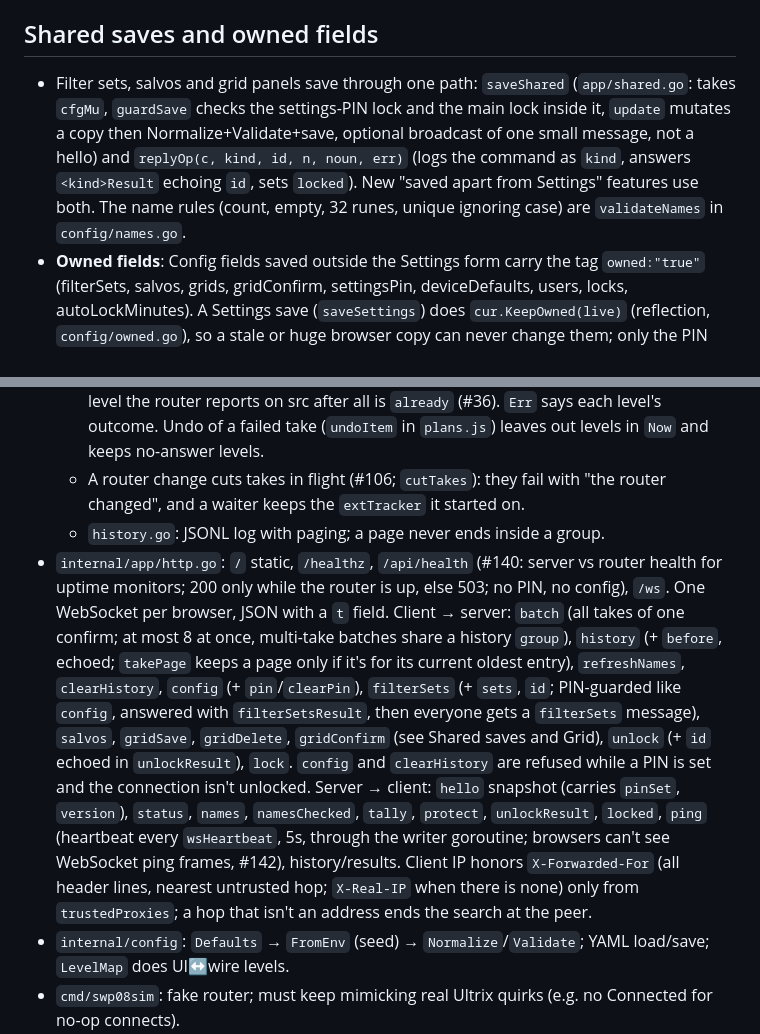
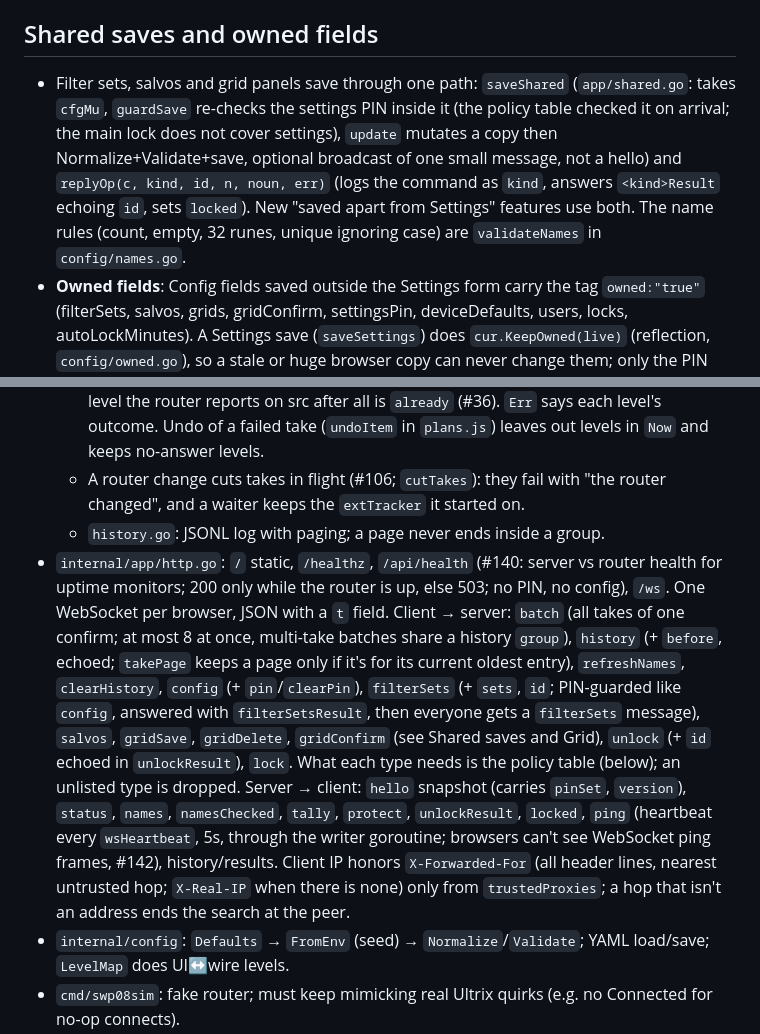
Before and after one commit to sethdotfm/sode, a Markdown page: AGENTS.md, 2 parts joined by grey strips. GitHub-like rendering.

```diff
--- a/AGENTS.md
+++ b/AGENTS.md
@@ -49,7 +49,7 @@ JSONL history plus a shared server-side recent/undo list. Routes made elsewhere
 
 ## Shared saves and owned fields
 
-- Filter sets, salvos and grid panels save through one path: `saveShared` (`app/shared.go`: takes `cfgMu`, `guardSave` checks the settings-PIN lock and the main lock inside it, `update` mutates a copy then Normalize+Validate+save, optional broadcast of one small message, not a hello) and `replyOp(c, kind, id, n, noun, err)` (logs the command as `kind`, answers `<kind>Result` echoing `id`, sets `locked`). New "saved apart from Settings" features use both. The name rules (count, empty, 32 runes, unique ignoring case) are `validateNames` in `config/names.go`.
+- Filter sets, salvos and grid panels save through one path: `saveShared` (`app/shared.go`: takes `cfgMu`, `guardSave` re-checks the settings PIN inside it (the policy table checked it on arrival; the main lock does not cover settings), `update` mutates a copy then Normalize+Validate+save, optional broadcast of one small message, not a hello) and `replyOp(c, kind, id, n, noun, err)` (logs the command as `kind`, answers `<kind>Result` echoing `id`, sets `locked`). New "saved apart from Settings" features use both. The name rules (count, empty, 32 runes, unique ignoring case) are `validateNames` in `config/names.go`.
 - **Owned fields**: Config fields saved outside the Settings form carry the tag `owned:"true"` (filterSets, salvos, grids, gridConfirm, settingsPin, deviceDefaults, users, locks, autoLockMinutes). A Settings save (`saveSettings`) does `cur.KeepOwned(live)` (reflection, `config/owned.go`), so a stale or huge browser copy can never change them; only the PIN dialog and `keepDefaults` handle the PIN and device defaults after that. `TestOwnedOrForm` fails if a new Config field is neither tagged nor in its `formFields` list, so adding a field forces the choice. The Settings dialog also strips owned lists from its `config` message (the socket read limit is `wsReadLimit`, 64 KiB; `TestMessageSizes`, `TestSettingsIgnoresOwned`).
 
 ## Grid (#150, `/grid/<link>`, `/settings/grids`)
@@ -83,7 +83,7 @@ Every message written to the router, captured at the wire, plus event rows (#139
   - Failures (#15, #17): the cache holds only what the router reported, so the next `Prev` is the actual state. `waiter.see` keeps the latest route reported for unconfirmed levels; `whyMissing` writes `Failed` and `Now` (`[ui level, src]`, -1 = nothing) to the entry; a level the router reports on src after all is `already` (#36). `Err` says each level's outcome. Undo of a failed take (`undoItem` in `plans.js`) leaves out levels in `Now` and keeps no-answer levels.
   - A router change cuts takes in flight (#106; `cutTakes`): they fail with "the router changed", and a waiter keeps the `extTracker` it started on.
   - `history.go`: JSONL log with paging; a page never ends inside a group.
-- `internal/app/http.go`: `/` static, `/healthz`, `/api/health` (#140: server vs router health for uptime monitors; 200 only while the router is up, else 503; no PIN, no config), `/ws`. One WebSocket per browser, JSON with a `t` field. Client → server: `batch` (all takes of one confirm; at most 8 at once, multi-take batches share a history `group`), `history` (+ `before`, echoed; `takePage` keeps a page only if it's for its current oldest entry), `refreshNames`, `clearHistory`, `config` (+ `pin`/`clearPin`), `filterSets` (+ `sets`, `id`; PIN-guarded like `config`, answered with `filterSetsResult`, then everyone gets a `filterSets` message), `salvos`, `gridSave`, `gridDelete`, `gridConfirm` (see Shared saves and Grid), `unlock` (+ `id` echoed in `unlockResult`), `lock`. `config` and `clearHistory` are refused while a PIN is set and the connection isn't unlocked. Server → client: `hello` snapshot (carries `pinSet`, `version`), `status`, `names`, `namesChecked`, `tally`, `protect`, `unlockResult`, `locked`, `ping` (heartbeat every `wsHeartbeat`, 5s, through the writer goroutine; browsers can't see WebSocket ping frames, #142), history/results. Client IP honors `X-Forwarded-For` (all header lines, nearest untrusted hop; `X-Real-IP` when there is none) only from `trustedProxies`; a hop that isn't an address ends the search at the peer.
+- `internal/app/http.go`: `/` static, `/healthz`, `/api/health` (#140: server vs router health for uptime monitors; 200 only while the router is up, else 503; no PIN, no config), `/ws`. One WebSocket per browser, JSON with a `t` field. Client → server: `batch` (all takes of one confirm; at most 8 at once, multi-take batches share a history `group`), `history` (+ `before`, echoed; `takePage` keeps a page only if it's for its current oldest entry), `refreshNames`, `clearHistory`, `config` (+ `pin`/`clearPin`), `filterSets` (+ `sets`, `id`; PIN-guarded like `config`, answered with `filterSetsResult`, then everyone gets a `filterSets` message), `salvos`, `gridSave`, `gridDelete`, `gridConfirm` (see Shared saves and Grid), `unlock` (+ `id` echoed in `unlockResult`), `lock`. What each type needs is the policy table (below); an unlisted type is dropped. Server → client: `hello` snapshot (carries `pinSet`, `version`), `status`, `names`, `namesChecked`, `tally`, `protect`, `unlockResult`, `locked`, `ping` (heartbeat every `wsHeartbeat`, 5s, through the writer goroutine; browsers can't see WebSocket ping frames, #142), history/results. Client IP honors `X-Forwarded-For` (all header lines, nearest untrusted hop; `X-Real-IP` when there is none) only from `trustedProxies`; a hop that isn't an address ends the search at the peer.
 - `internal/config`: `Defaults` → `FromEnv` (seed) → `Normalize`/`Validate`; YAML load/save; `LevelMap` does UI↔wire levels.
 - `cmd/swp08sim`: fake router; must keep mimicking real Ultrix quirks (e.g. no Connected for no-op connects).
 
```
Also changed, not shown: other parts of AGENTS.md (+8 -8 lines), README.md (+3 -3 lines).
